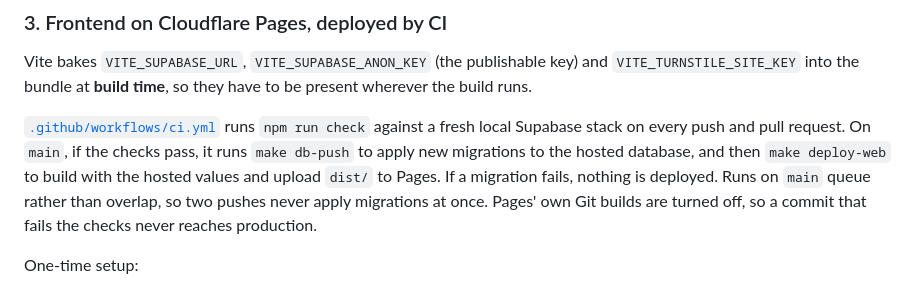
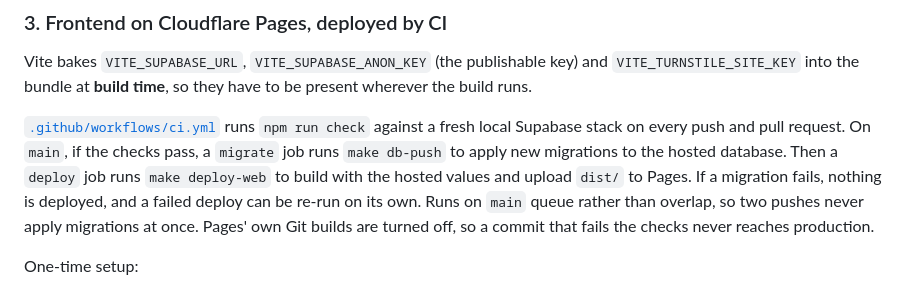
Before and after one commit to chryzmo/supapong, a Markdown page: README.md, the part around the change. Rendered like a GitHub page.

Commit message:
Break out DB migrations into its own CI step

```diff
--- a/README.md
+++ b/README.md
@@ -197,7 +197,7 @@ make db-push   # applies them to the linked project
 
 Vite bakes `VITE_SUPABASE_URL`, `VITE_SUPABASE_ANON_KEY` (the publishable key) and `VITE_TURNSTILE_SITE_KEY` into the bundle at **build time**, so they have to be present wherever the build runs.
 
-[`.github/workflows/ci.yml`](.github/workflows/ci.yml) runs `npm run check` against a fresh local Supabase stack on every push and pull request.  On `main`, if the checks pass, it runs `make db-push` to apply new migrations to the hosted database, and then `make deploy-web` to build with the hosted values and upload `dist/` to Pages.  If a migration fails, nothing is deployed.  Runs on `main` queue rather than overlap, so two pushes never apply migrations at once.  Pages' own Git builds are turned off, so a commit that fails the checks never reaches production.
+[`.github/workflows/ci.yml`](.github/workflows/ci.yml) runs `npm run check` against a fresh local Supabase stack on every push and pull request.  On `main`, if the checks pass, a `migrate` job runs `make db-push` to apply new migrations to the hosted database.  Then a `deploy` job runs `make deploy-web` to build with the hosted values and upload `dist/` to Pages.  If a migration fails, nothing is deployed, and a failed deploy can be re-run on its own.  Runs on `main` queue rather than overlap, so two pushes never apply migrations at once.  Pages' own Git builds are turned off, so a commit that fails the checks never reaches production.
 
 One-time setup:
 
```
Also changed, not shown: CLAUDE.md (+1 -1 lines).
